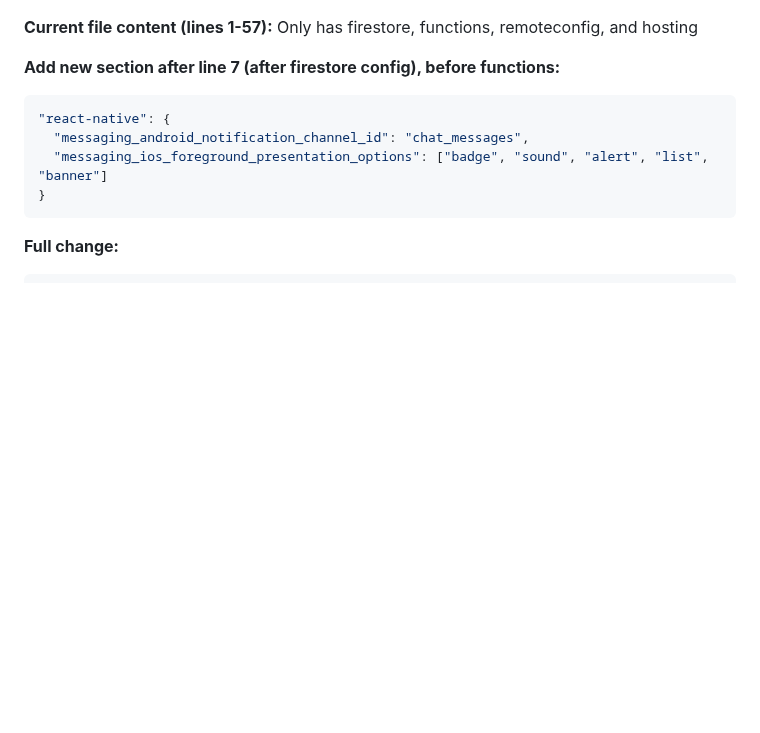
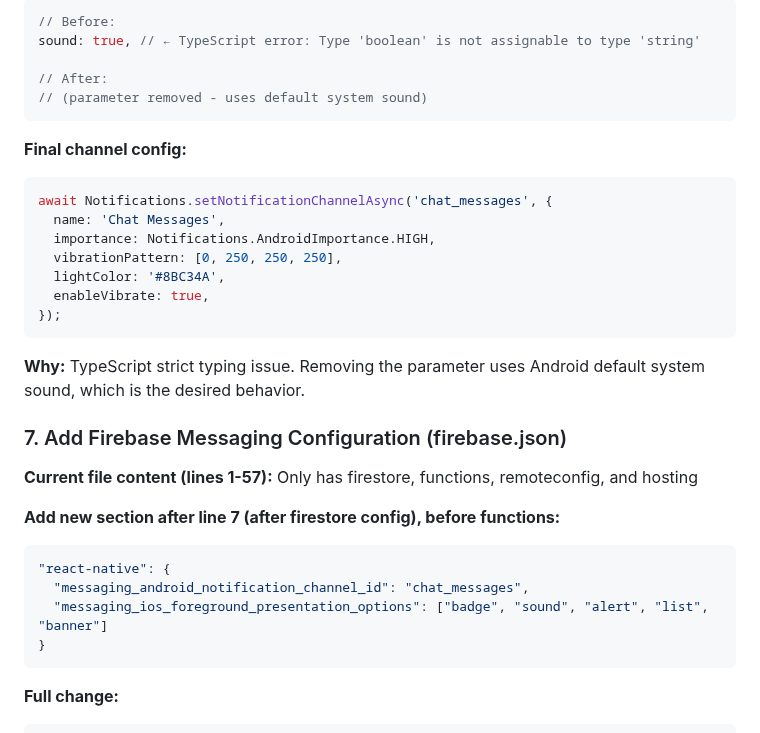
Before and after one commit to ozma-io/boss-app, a Markdown page: .cursor/plans/fix-android-notifications-0ce1b977.plan.md, the part around one of its changes. Drawn GitHub-style; blank space fills up the shorter version.

````diff
--- a/.cursor/plans/fix-android-notifications-0ce1b977.plan.md
+++ b/.cursor/plans/fix-android-notifications-0ce1b977.plan.md
@@ -183,3 +253,26 @@ sound: true,
+```typescript
+// Before:
+sound: true, // ← TypeScript error: Type 'boolean' is not assignable to type 'string'
+
+// After:
+// (parameter removed - uses default system sound)
+```
+
+**Final channel config:**
+
+```typescript
+await Notifications.setNotificationChannelAsync('chat_messages', {
+  name: 'Chat Messages',
+  importance: Notifications.AndroidImportance.HIGH,
+  vibrationPattern: [0, 250, 250, 250],
+  lightColor: '#8BC34A',
+  enableVibrate: true,
+});
+```
+
+**Why:** TypeScript strict typing issue. Removing the parameter uses Android default system sound, which is the desired behavior.
+
+### 7. Add Firebase Messaging Configuration (firebase.json)
 
 **Current file content (lines 1-57):** Only has firestore, functions, remoteconfig, and hosting
 
````
Also changed, not shown: other parts of .cursor/plans/fix-android-notifications-0ce1b977.plan.md (+122 -12 lines).
